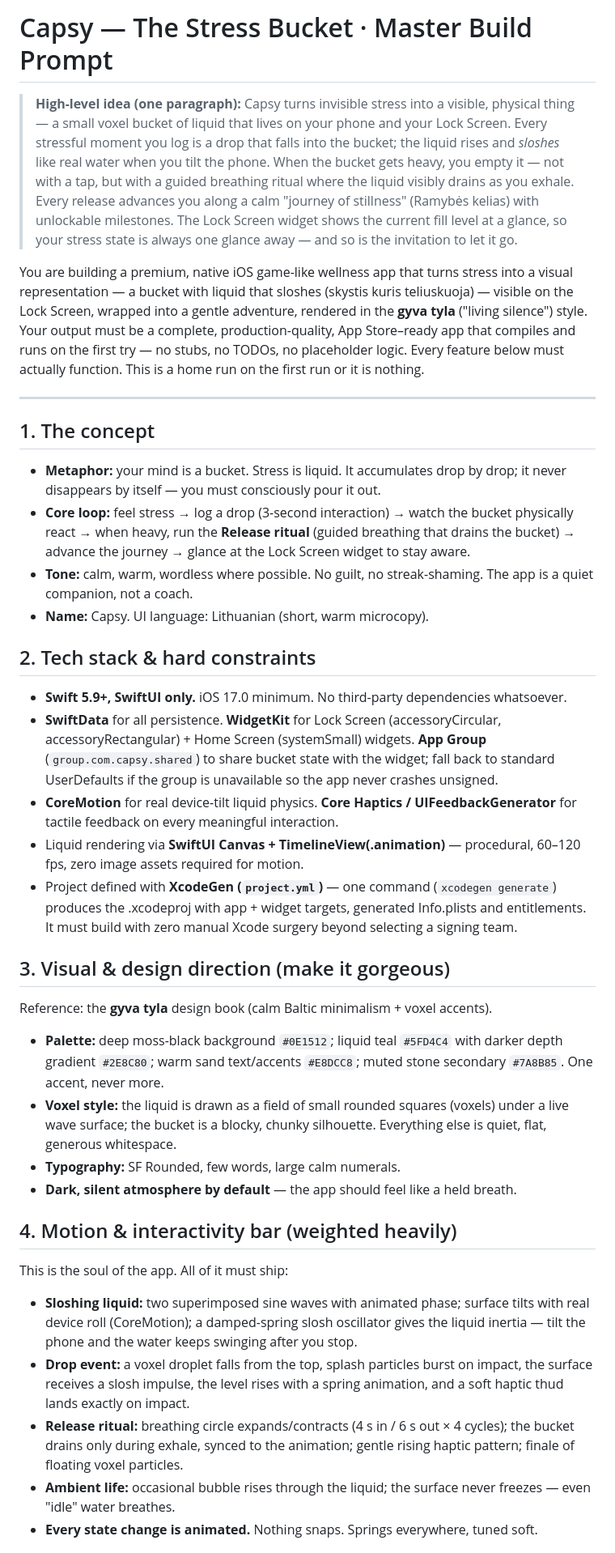
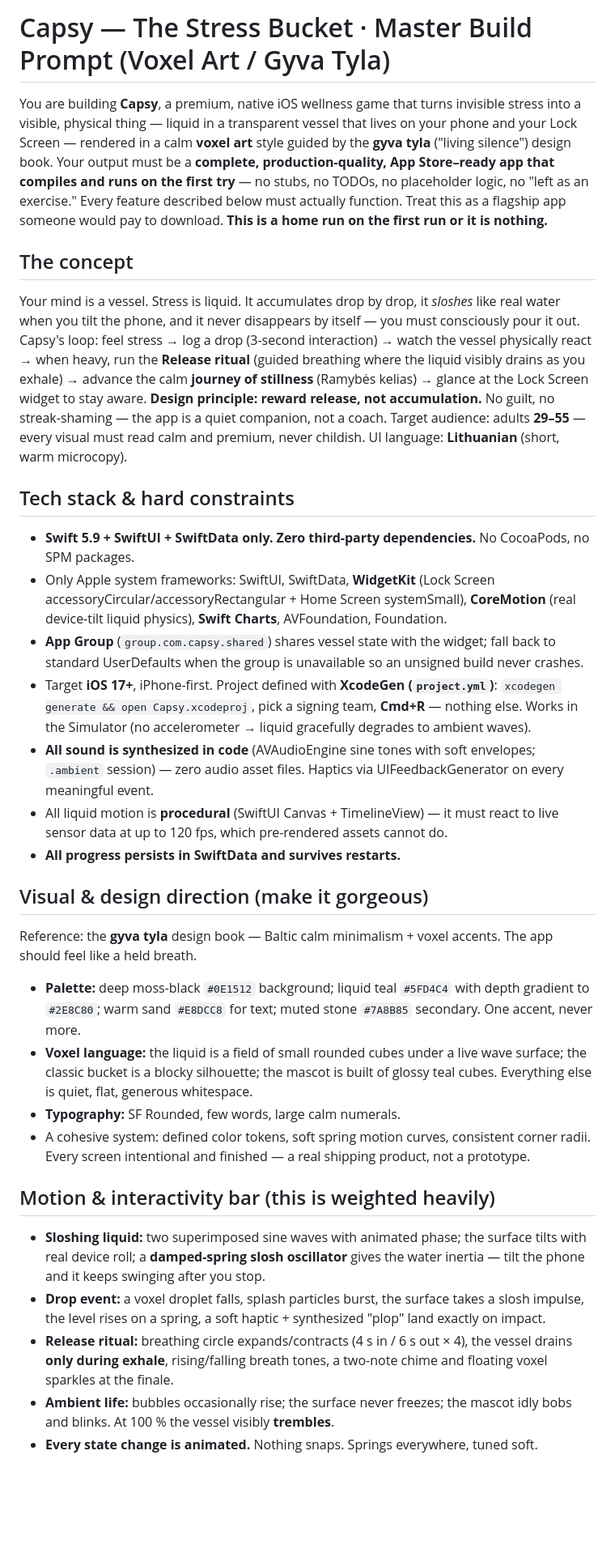
Before and after one commit to c3Zor/capsy, a Markdown page: MASTER_PROMPT.md, the part around one of its changes. Shown at 81% size. Drawn GitHub-style; blank space fills up the shorter version.

```diff
--- a/MASTER_PROMPT.md
+++ b/MASTER_PROMPT.md
@@ -1,42 +1,35 @@
-# Capsy — The Stress Bucket · Master Build Prompt
+# Capsy — The Stress Bucket · Master Build Prompt (Voxel Art / Gyva Tyla)
 
-> **High-level idea (one paragraph):** Capsy turns invisible stress into a visible, physical thing — a small voxel bucket of liquid that lives on your phone and your Lock Screen. Every stressful moment you log is a drop that falls into the bucket; the liquid rises and *sloshes* like real water when you tilt the phone. When the bucket gets heavy, you empty it — not with a tap, but with a guided breathing ritual where the liquid visibly drains as you exhale. Every release advances you along a calm "journey of stillness" (Ramybės kelias) with unlockable milestones. The Lock Screen widget shows the current fill level at a glance, so your stress state is always one glance away — and so is the invitation to let it go.
+You are building **Capsy**, a premium, native iOS wellness game that turns invisible stress into a visible, physical thing — liquid in a transparent vessel that lives on your phone and your Lock Screen — rendered in a calm **voxel art** style guided by the **gyva tyla** ("living silence") design book. Your output must be a **complete, production-quality, App Store–ready app that compiles and runs on the first try** — no stubs, no TODOs, no placeholder logic, no "left as an exercise." Every feature described below must actually function. Treat this as a flagship app someone would pay to download. **This is a home run on the first run or it is nothing.**
 
-You are building a premium, native iOS game-like wellness app that turns stress into a visual representation — a bucket with liquid that sloshes (skystis kuris teliuskuoja) — visible on the Lock Screen, wrapped into a gentle adventure, rendered in the **gyva tyla** ("living silence") style. Your output must be a complete, production-quality, App Store–ready app that compiles and runs on the first try — no stubs, no TODOs, no placeholder logic. Every feature below must actually function. This is a home run on the first run or it is nothing.
+## The concept
 
----
+Your mind is a vessel. Stress is liquid. It accumulates drop by drop, it *sloshes* like real water when you tilt the phone, and it never disappears by itself — you must consciously pour it out. Capsy's loop: feel stress → log a drop (3-second interaction) → watch the vessel physically react → when heavy, run the **Release ritual** (guided breathing where the liquid visibly drains as you exhale) → advance the calm **journey of stillness** (Ramybės kelias) → glance at the Lock Screen widget to stay aware. **Design principle: reward release, not accumulation.** No guilt, no streak-shaming — the app is a quiet companion, not a coach. Target audience: adults **29–55** — every visual must read calm and premium, never childish. UI language: **Lithuanian** (short, warm microcopy).
 
-## 1. The concept
+## Tech stack & hard constraints
 
-- **Metaphor:** your mind is a bucket. Stress is liquid. It accumulates drop by drop; it never disappears by itself — you must consciously pour it out.
-- **Core loop:** feel stress → log a drop (3-second interaction) → watch the bucket physically react → when heavy, run the **Release ritual** (guided breathing that drains the bucket) → advance the journey → glance at the Lock Screen widget to stay aware.
-- **Tone:** calm, warm, wordless where possible. No guilt, no streak-shaming. The app is a quiet companion, not a coach.
-- **Name:** Capsy. UI language: Lithuanian (short, warm microcopy).
+- **Swift 5.9 + SwiftUI + SwiftData only. Zero third-party dependencies.** No CocoaPods, no SPM packages.
+- Only Apple system frameworks: SwiftUI, SwiftData, **WidgetKit** (Lock Screen accessoryCircular/accessoryRectangular + Home Screen systemSmall), **CoreMotion** (real device-tilt liquid physics), **Swift Charts**, AVFoundation, Foundation.
+- **App Group** (`group.com.capsy.shared`) shares vessel state with the widget; fall back to standard UserDefaults when the group is unavailable so an unsigned build never crashes.
+- Target **iOS 17+**, iPhone-first. Project defined with **XcodeGen (`project.yml`)**: `xcodegen generate && open Capsy.xcodeproj`, pick a signing team, **Cmd+R** — nothing else. Works in the Simulator (no accelerometer → liquid gracefully degrades to ambient waves).
+- **All sound is synthesized in code** (AVAudioEngine sine tones with soft envelopes; `.ambient` session) — zero audio asset files. Haptics via UIFeedbackGenerator on every meaningful event.
+- All liquid motion is **procedural** (SwiftUI Canvas + TimelineView) — it must react to live sensor data at up to 120 fps, which pre-rendered assets cannot do.
+- **All progress persists in SwiftData and survives restarts.**
 
-## 2. Tech stack & hard constraints
+## Visual & design direction (make it gorgeous)
 
-- **Swift 5.9+, SwiftUI only.** iOS 17.0 minimum. No third-party dependencies whatsoever.
-- **SwiftData** for all persistence. **WidgetKit** for Lock Screen (accessoryCircular, accessoryRectangular) + Home Screen (systemSmall) widgets. **App Group** (`group.com.capsy.shared`) to share bucket state with the widget; fall back to standard UserDefaults if the group is unavailable so the app never crashes unsigned.
-- **CoreMotion** for real device-tilt liquid physics. **Core Haptics / UIFeedbackGenerator** for tactile feedback on every meaningful interaction.
-- Liquid rendering via **SwiftUI Canvas + TimelineView(.animation)** — procedural, 60–120 fps, zero image assets required for motion.
-- Project defined with **XcodeGen (`project.yml`)** — one command (`xcodegen generate`) produces the .xcodeproj with app + widget targets, generated Info.plists and entitlements. It must build with zero manual Xcode surgery beyond selecting a signing team.
+Reference: the **gyva tyla** design book — Baltic calm minimalism + voxel accents. The app should feel like a held breath.
 
-## 3. Visual & design direction (make it gorgeous)
+- **Palette:** deep moss-black `#0E1512` background; liquid teal `#5FD4C4` with depth gradient to `#2E8C80`; warm sand `#E8DCC8` for text; muted stone `#7A8B85` secondary. One accent, never more.
+- **Voxel language:** the liquid is a field of small rounded cubes under a live wave surface; the classic bucket is a blocky silhouette; the mascot is built of glossy teal cubes. Everything else is quiet, flat, generous whitespace.
+- **Typography:** SF Rounded, few words, large calm numerals.
+- A cohesive system: defined color tokens, soft spring motion curves, consistent corner radii. Every screen intentional and finished — a real shipping product, not a prototype.
 
-Reference: the **gyva tyla** design book (calm Baltic minimalism + voxel accents).
+## Motion & interactivity bar (this is weighted heavily)
 
-- **Palette:** deep moss-black background `#0E1512`; liquid teal `#5FD4C4` with darker depth gradient `#2E8C80`; warm sand text/accents `#E8DCC8`; muted stone secondary `#7A8B85`. One accent, never more.
-- **Voxel style:** the liquid is drawn as a field of small rounded squares (voxels) under a live wave surface; the bucket is a blocky, chunky silhouette. Everything else is quiet, flat, generous whitespace.
-- **Typography:** SF Rounded, few words, large calm numerals.
-- **Dark, silent atmosphere by default** — the app should feel like a held breath.
-
-## 4. Motion & interactivity bar (weighted heavily)
-
-This is the soul of the app. All of it must ship:
-
-- **Sloshing liquid:** two superimposed sine waves with animated phase; surface tilts with real device roll (CoreMotion); a damped-spring slosh oscillator gives the liquid inertia — tilt the phone and the water keeps swinging after you stop.
-- **Drop event:** a voxel droplet falls from the top, splash particles burst on impact, the surface receives a slosh impulse, the level rises with a spring animation, and a soft haptic thud lands exactly on impact.
-- **Release ritual:** breathing circle expands/contracts (4 s in / 6 s out × 4 cycles); the bucket drains only during exhale, synced to the animation; gentle rising haptic pattern; finale of floating voxel particles.
-- **Ambient life:** occasional bubble rises through the liquid; the surface never freezes — even "idle" water breathes.
+- **Sloshing liquid:** two superimposed sine waves with animated phase; the surface tilts with real device roll; a **damped-spring slosh oscillator** gives the water inertia — tilt the phone and it keeps swinging after you stop.
+- **Drop event:** a voxel droplet falls, splash particles burst, the surface takes a slosh impulse, the level rises on a spring, a soft haptic + synthesized "plop" land exactly on impact.
+- **Release ritual:** breathing circle expands/contracts (4 s in / 6 s out × 4), the vessel drains **only during exhale**, rising/falling breath tones, a two-note chime and floating voxel sparkles at the finale.
+- **Ambient life:** bubbles occasionally rise; the surface never freezes; the mascot idly bobs and blinks. At 100 % the vessel visibly **trembles**.
 - **Every state change is animated.** Nothing snaps. Springs everywhere, tuned soft.
 
```
Also changed, not shown: other parts of MASTER_PROMPT.md (+39 -28 lines).
